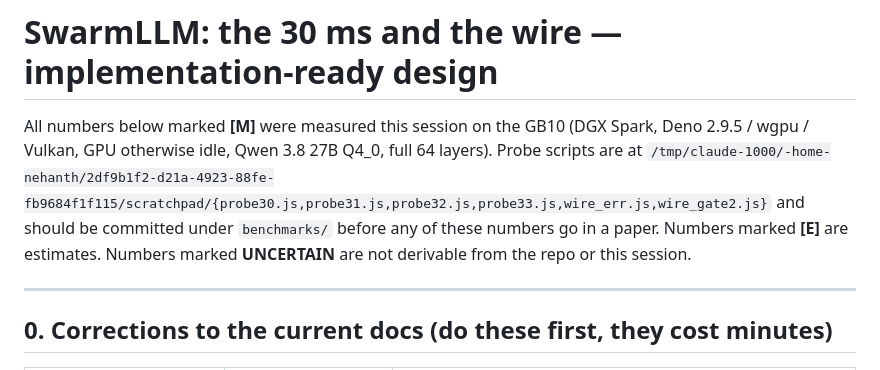
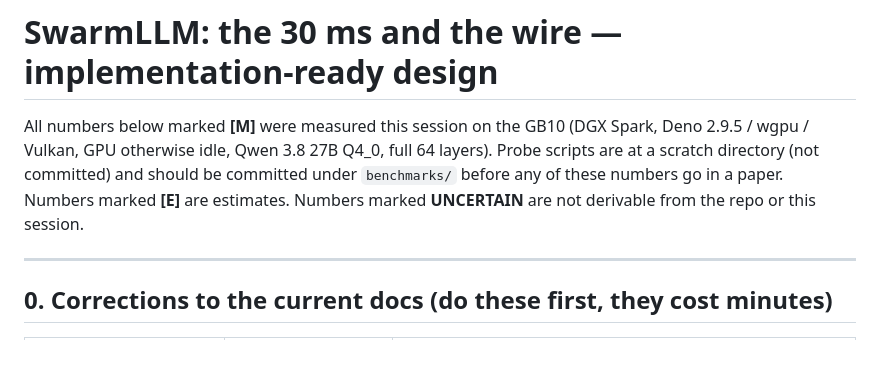
Before and after one commit to Nehanth/swarmllm, a Markdown page: docs/research/decode-overhead-and-wire.md, the part around the change. GitHub-like rendering.

Commit message:
Scrub scratch paths from the research designs
Co-Authored-By: Claude Opus 5 (1M context) <noreply@anthropic.com>
Claude-Session: https://claude.ai/code/session_01MkVLt1BijYxEeNWsgihPdN

```diff
--- a/docs/research/decode-overhead-and-wire.md
+++ b/docs/research/decode-overhead-and-wire.md
@@ -4,7 +4,7 @@ I have measured evidence. Writing the design now.
 
 # SwarmLLM: the 30 ms and the wire — implementation-ready design
 
-All numbers below marked **[M]** were measured this session on the GB10 (DGX Spark, Deno 2.9.5 / wgpu / Vulkan, GPU otherwise idle, Qwen 3.8 27B Q4_0, full 64 layers). Probe scripts are at `/tmp/claude-1000/-home-nehanth/2df9b1f2-d21a-4923-88fe-fb9684f1f115/scratchpad/{probe30.js,probe31.js,probe32.js,probe33.js,wire_err.js,wire_gate2.js}` and should be committed under `benchmarks/` before any of these numbers go in a paper. Numbers marked **[E]** are estimates. Numbers marked **UNCERTAIN** are not derivable from the repo or this session.
+All numbers below marked **[M]** were measured this session on the GB10 (DGX Spark, Deno 2.9.5 / wgpu / Vulkan, GPU otherwise idle, Qwen 3.8 27B Q4_0, full 64 layers). Probe scripts are at a scratch directory (not committed) and should be committed under `benchmarks/` before any of these numbers go in a paper. Numbers marked **[E]** are estimates. Numbers marked **UNCERTAIN** are not derivable from the repo or this session.
 
 ---
 
```
Also changed, not shown: docs/research/network-scheduler.md (+1 -1 lines), docs/research/prefill-gemm-v2.md (+1 -1 lines).
